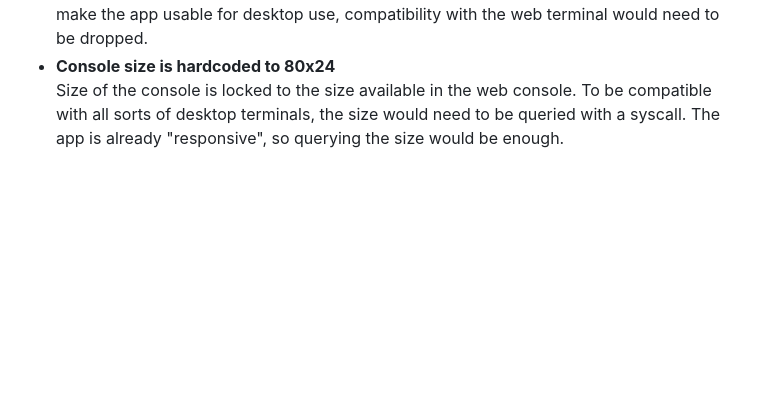
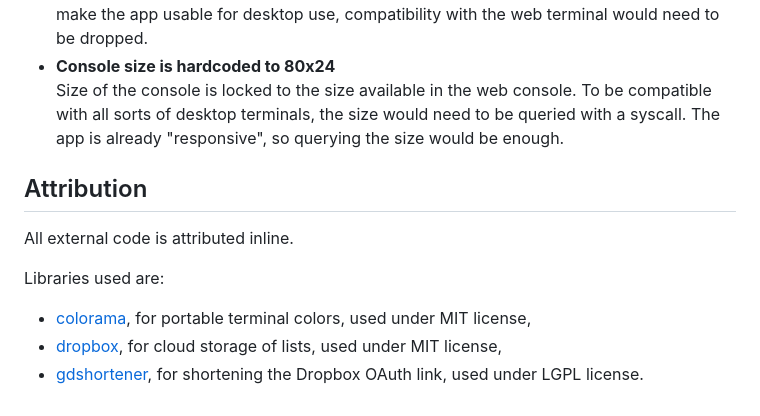
Before and after one commit to Tearnote/lists, a Markdown page: README.md, the part around the change. GitHub-like rendering; blank space fills up the shorter version.

Commit message:
Add attribution section to README.md

```diff
--- a/README.md
+++ b/README.md
@@ -94,3 +94,13 @@ Lists is a TUI application, but it's currently configured to run in the Code Ins
     Because of the project requirements, this app needs to be usable in the Code Institute web terminal environment. This makes some features unfeasible to implement. For example, since it does not expose user-local storage such as browser cookies or local filesystem, it's not possible to save the settings and Dropbox access tokens securely. To make the app usable for desktop use, compatibility with the web terminal would need to be dropped.
 -   **Console size is hardcoded to 80x24**
     Size of the console is locked to the size available in the web console. To be compatible with all sorts of desktop terminals, the size would need to be queried with a syscall. The app is already "responsive", so querying the size would be enough.
+
+## Attribution
+
+All external code is attributed inline.
+
+Libraries used are:
+
+-   [colorama](https://pypi.org/project/colorama/), for portable terminal colors, used under MIT license,
+-   [dropbox](https://pypi.org/project/dropbox/), for cloud storage of lists, used under MIT license,
+-   [gdshortener](https://pypi.org/project/gdshortener/), for shortening the Dropbox OAuth link, used under LGPL license.
```
